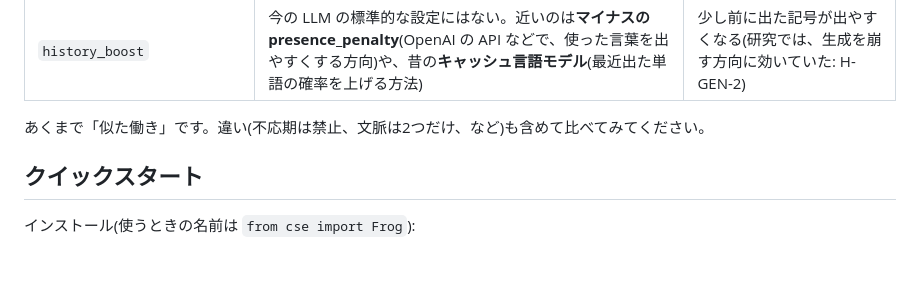
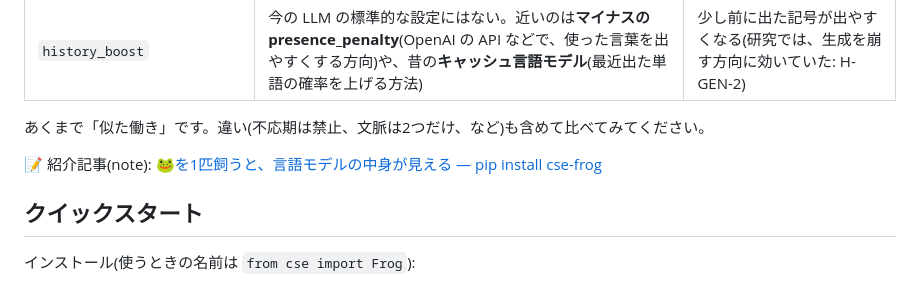
Before and after one commit to kagioneko/cse-frog, a Markdown page: README.md, the part around the change. Rendered like a GitHub page; blank space fills up the shorter version.

Commit message:
README: link to the note article
Co-Authored-By: Claude Opus 5.5 <noreply@anthropic.com>

```diff
--- a/README.md
+++ b/README.md
@@ -41,6 +41,8 @@ cse も同じで、言語モデル(LM)に必要な臓器を一通り持った、
 | `history_boost` | 今の LLM の標準的な設定にはない。近いのは**マイナスの presence_penalty**(OpenAI の API などで、使った言葉を出やすくする方向)や、昔の**キャッシュ言語モデル**(最近出た単語の確率を上げる方法) | 少し前に出た記号が出やすくなる(研究では、生成を崩す方向に効いていた: H-GEN-2) |
 
 あくまで「似た働き」です。違い(不応期は禁止、文脈は2つだけ、など)も含めて比べてみてください。
+
+📝 紹介記事(note): [🐸を1匹飼うと、言語モデルの中身が見える ― pip install cse-frog](https://note.com/emilia_lab/n/ne9082f0193a7)
 
 ## クイックスタート
 インストール(使うときの名前は `from cse import Frog`):
```
